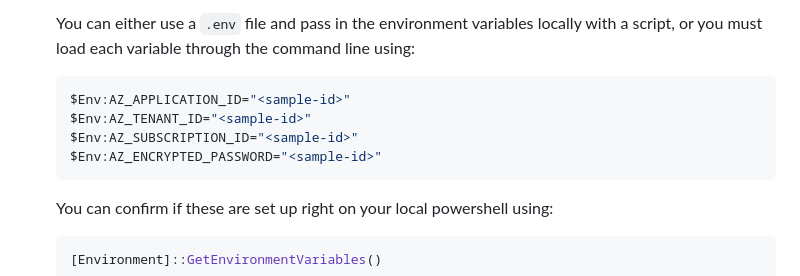
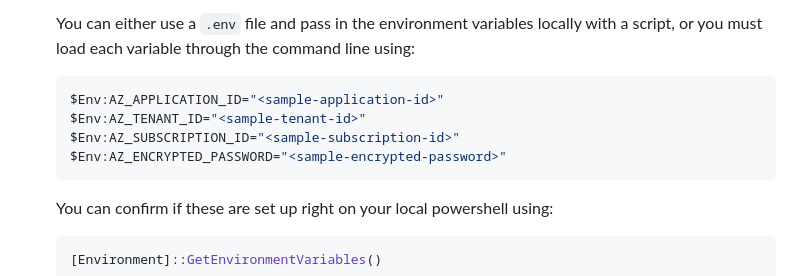
Before and after one commit to Azure/benchpress, a Markdown page: docs/getting_started.md, the part around the change. Rendered like a GitHub page.

Commit message:
id naming

````diff
--- a/docs/getting_started.md
+++ b/docs/getting_started.md
@@ -49,10 +49,10 @@ The easiest way to get started with BenchPress is to use the files in the `examp
   You can either use a `.env` file and pass in the environment variables locally with a script,
   or you must load each variable through the command line using:
     ```PowerShell
-    $Env:AZ_APPLICATION_ID="<sample-id>"
-    $Env:AZ_TENANT_ID="<sample-id>"
-    $Env:AZ_SUBSCRIPTION_ID="<sample-id>"
-    $Env:AZ_ENCRYPTED_PASSWORD="<sample-id>"
+    $Env:AZ_APPLICATION_ID="<sample-application-id>"
+    $Env:AZ_TENANT_ID="<sample-tenant-id>"
+    $Env:AZ_SUBSCRIPTION_ID="<sample-subscription-id>"
+    $Env:AZ_ENCRYPTED_PASSWORD="<sample-encrypted-password>"
     ```
 
   You can confirm if these are set up right on your local powershell using:
````
